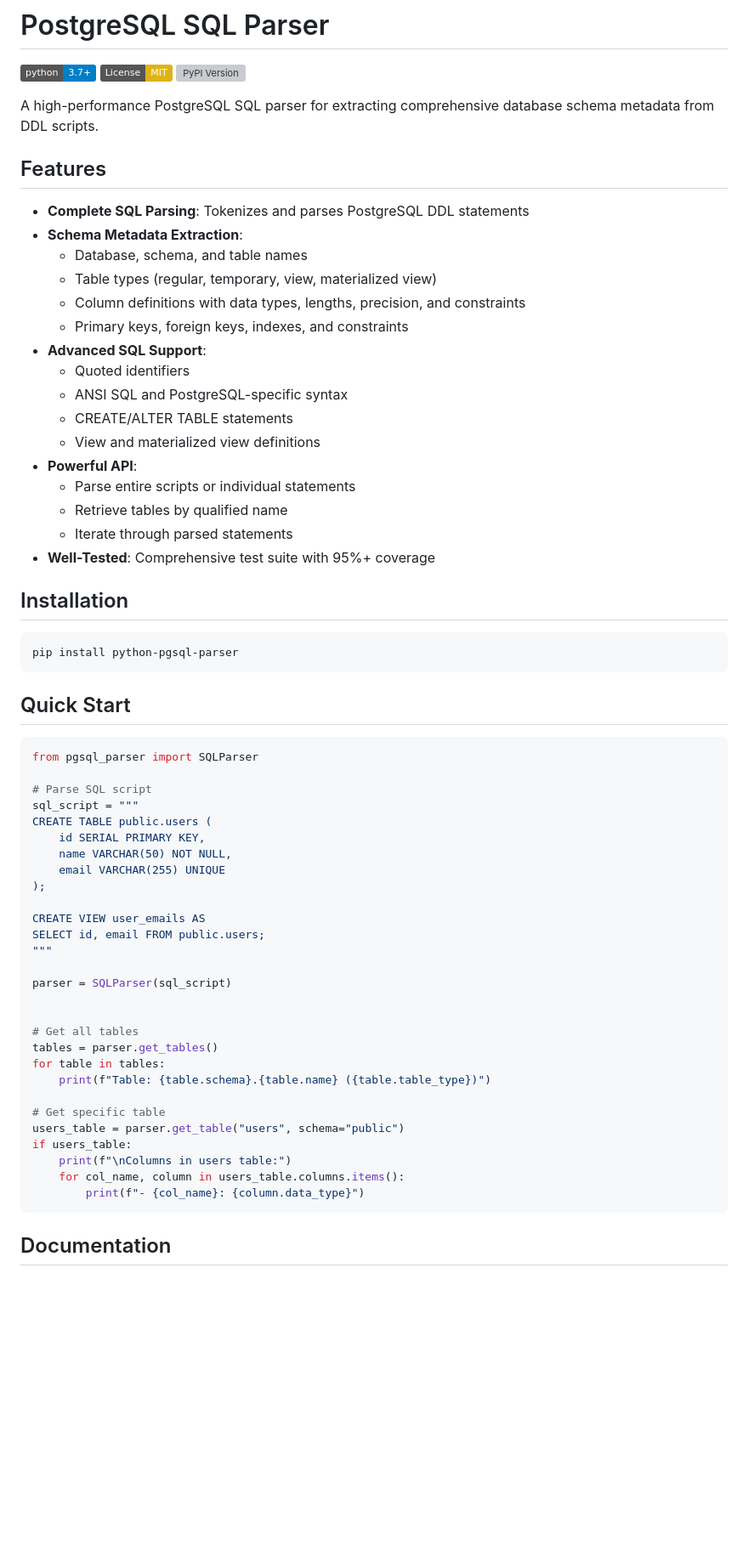
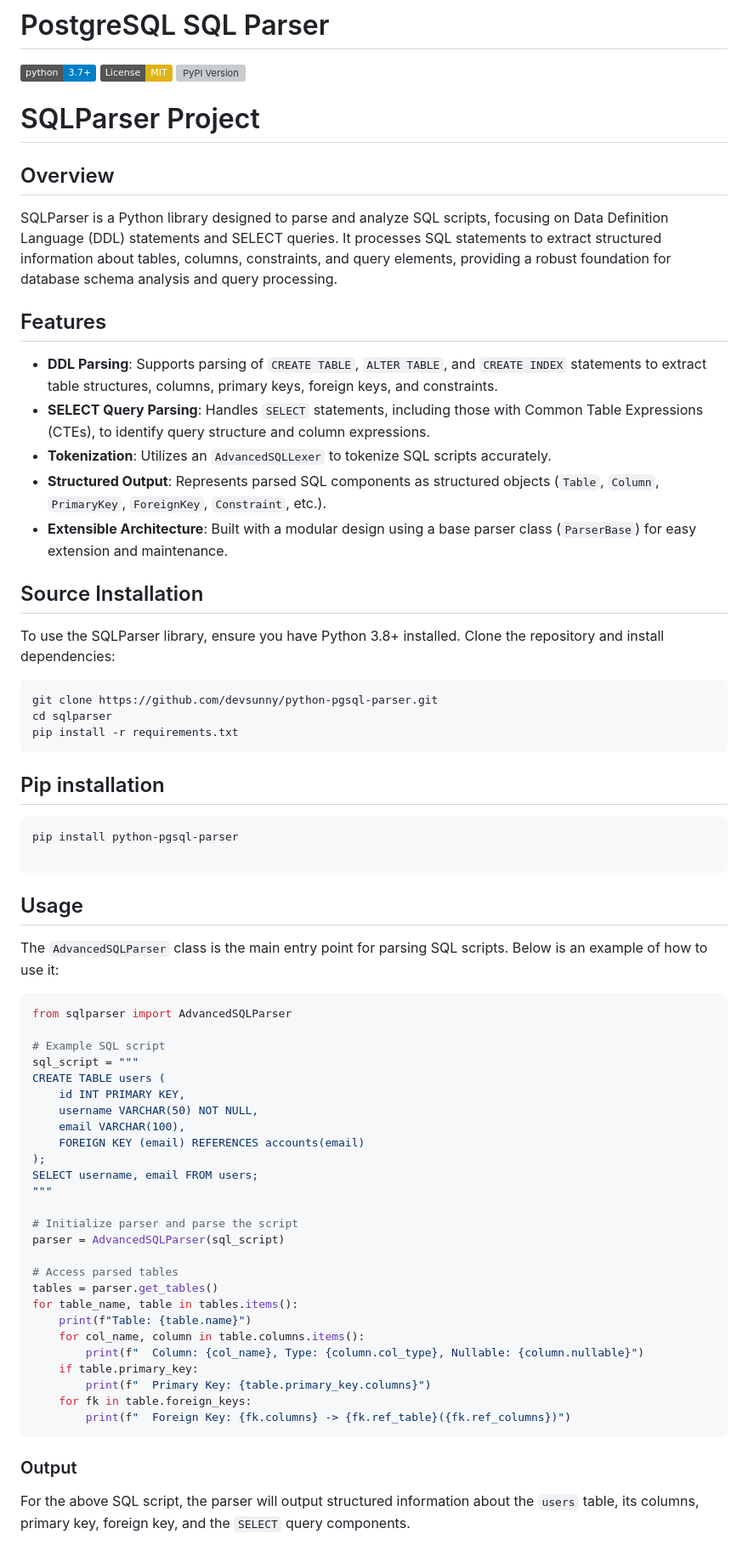
Before and after one commit to devsunny/python-pgsql-parser, a Markdown page: README.md, the part around the change printed below. Shown: that part at 85% size. Rendered like a GitHub page; badges without logos; blank space fills up the shorter version; grey boxes are pictures that could not be loaded.

````diff
--- a/README.md
+++ b/README.md
@@ -4,65 +4,64 @@
 [![License: MIT](https://img.shields.io/badge/License-MIT-yellow.svg)](https://opensource.org/licenses/MIT)
 [![PyPI Version](https://img.shields.io/pypi/v/python-pgsql-parser.svg)](https://pypi.org/project/python-pgsql-parser/)
 
-A high-performance PostgreSQL SQL parser for extracting comprehensive database schema metadata from DDL scripts.
+# SQLParser Project
+
+## Overview
+SQLParser is a Python library designed to parse and analyze SQL scripts, focusing on Data Definition Language (DDL) statements and SELECT queries. It processes SQL statements to extract structured information about tables, columns, constraints, and query elements, providing a robust foundation for database schema analysis and query processing.
 
 ## Features
+- **DDL Parsing**: Supports parsing of `CREATE TABLE`, `ALTER TABLE`, and `CREATE INDEX` statements to extract table structures, columns, primary keys, foreign keys, and constraints.
+- **SELECT Query Parsing**: Handles `SELECT` statements, including those with Common Table Expressions (CTEs), to identify query structure and column expressions.
+- **Tokenization**: Utilizes an `AdvancedSQLLexer` to tokenize SQL scripts accurately.
+- **Structured Output**: Represents parsed SQL components as structured objects (`Table`, `Column`, `PrimaryKey`, `ForeignKey`, `Constraint`, etc.).
+- **Extensible Architecture**: Built with a modular design using a base parser class (`ParserBase`) for easy extension and maintenance.
 
-- **Complete SQL Parsing**: Tokenizes and parses PostgreSQL DDL statements
-- **Schema Metadata Extraction**:
-  - Database, schema, and table names
-  - Table types (regular, temporary, view, materialized view)
-  - Column definitions with data types, lengths, precision, and constraints
-  - Primary keys, foreign keys, indexes, and constraints
-- **Advanced SQL Support**:
-  - Quoted identifiers
-  - ANSI SQL and PostgreSQL-specific syntax
-  - CREATE/ALTER TABLE statements
-  - View and materialized view definitions
-- **Powerful API**:
-  - Parse entire scripts or individual statements
-  - Retrieve tables by qualified name
-  - Iterate through parsed statements
-- **Well-Tested**: Comprehensive test suite with 95%+ coverage
-
-## Installation
+## Source Installation
+To use the SQLParser library, ensure you have Python 3.8+ installed. Clone the repository and install dependencies:
 
 ```bash
-pip install python-pgsql-parser
+git clone https://github.com/devsunny/python-pgsql-parser.git
+cd sqlparser
+pip install -r requirements.txt
 ```
 
-## Quick Start
+## Pip installation
+```bash
+pip install python-pgsql-parser
+
+```
+## Usage
+The `AdvancedSQLParser` class is the main entry point for parsing SQL scripts. Below is an example of how to use it:
 
 ```python
-from pgsql_parser import SQLParser
+from sqlparser import AdvancedSQLParser
 
-# Parse SQL script
+# Example SQL script
 sql_script = """
-CREATE TABLE public.users (
-    id SERIAL PRIMARY KEY,
-    name VARCHAR(50) NOT NULL,
-    email VARCHAR(255) UNIQUE
+CREATE TABLE users (
+    id INT PRIMARY KEY,
+    username VARCHAR(50) NOT NULL,
+    email VARCHAR(100),
+    FOREIGN KEY (email) REFERENCES accounts(email)
 );
-
-CREATE VIEW user_emails AS
-SELECT id, email FROM public.users;
+SELECT username, email FROM users;
 """
 
-parser = SQLParser(sql_script)
+# Initialize parser and parse the script
+parser = AdvancedSQLParser(sql_script)
 
-
-# Get all tables
+# Access parsed tables
 tables = parser.get_tables()
-for table in tables:
-    print(f"Table: {table.schema}.{table.name} ({table.table_type})")
-
-# Get specific table
-users_table = parser.get_table("users", schema="public")
-if users_table:
-    print(f"\nColumns in users table:")
-    for col_name, column in users_table.columns.items():
-        print(f"- {col_name}: {column.data_type}")
+for table_name, table in tables.items():
+    print(f"Table: {table.name}")
+    for col_name, column in table.columns.items():
+        print(f"  Column: {col_name}, Type: {column.col_type}, Nullable: {column.nullable}")
+    if table.primary_key:
+        print(f"  Primary Key: {table.primary_key.columns}")
+    for fk in table.foreign_keys:
+        print(f"  Foreign Key: {fk.columns} -> {fk.ref_table}({fk.ref_columns})")
 ```
 
-## Documentation
+### Output
+For the above SQL script, the parser will output structured information about the `users` table, its columns, primary key, foreign key, and the `SELECT` query components.
 
````
Also changed, not shown: other parts of README.md (+53 -13 lines).
